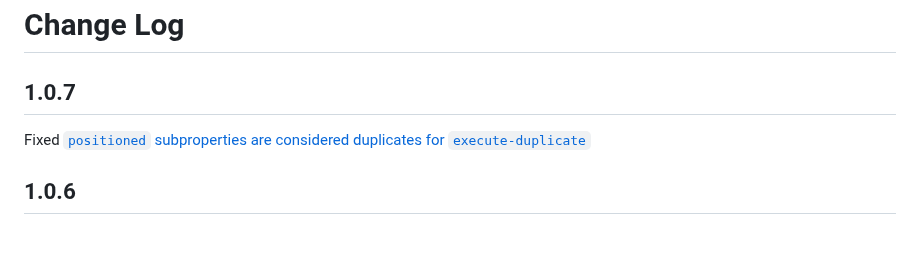
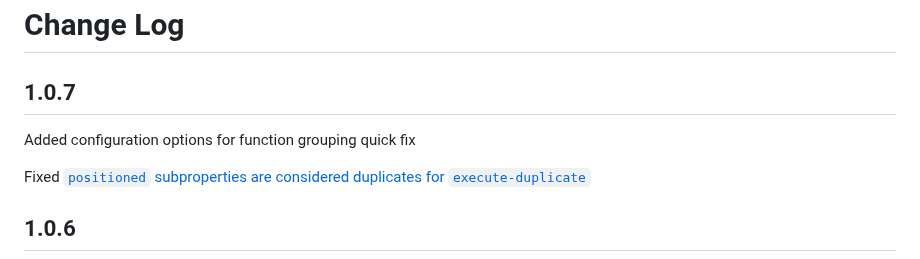
Before and after one commit to TheSalts/datapack-optimization-helper, a Markdown page: CHANGELOG.md, the part around the change. GitHub-like rendering; blank space fills up the shorter version.

```diff
--- a/CHANGELOG.md
+++ b/CHANGELOG.md
@@ -1,6 +1,8 @@
 # Change Log
 
 ## 1.0.7
+
+Added configuration options for function grouping quick fix
 
 Fixed [`positioned` subproperties are considered duplicates for `execute-duplicate`](https://github.com/TheSalts/datapack-optimization-helper/issues/4)
 
```
Also changed, not shown: README.md (+20 -0 lines), image/disable_rule.png (added), image/output_name.png (added), image/output_path.png (added).
